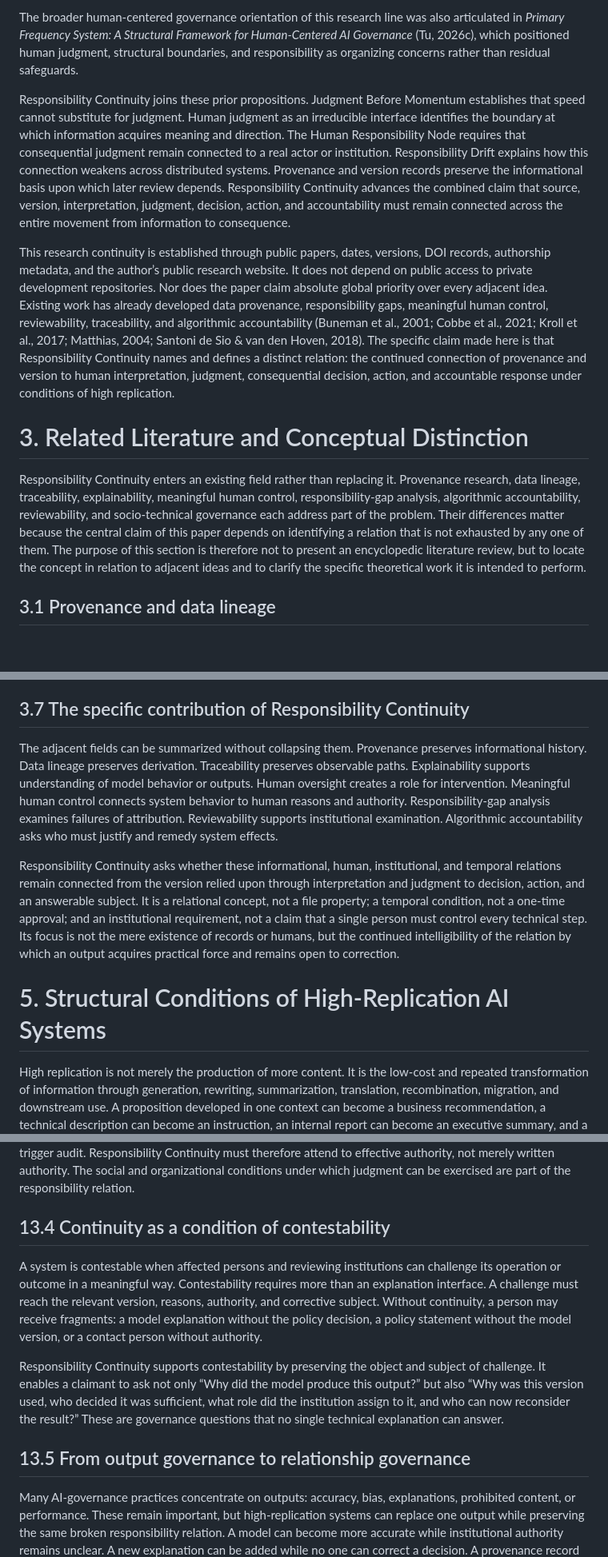
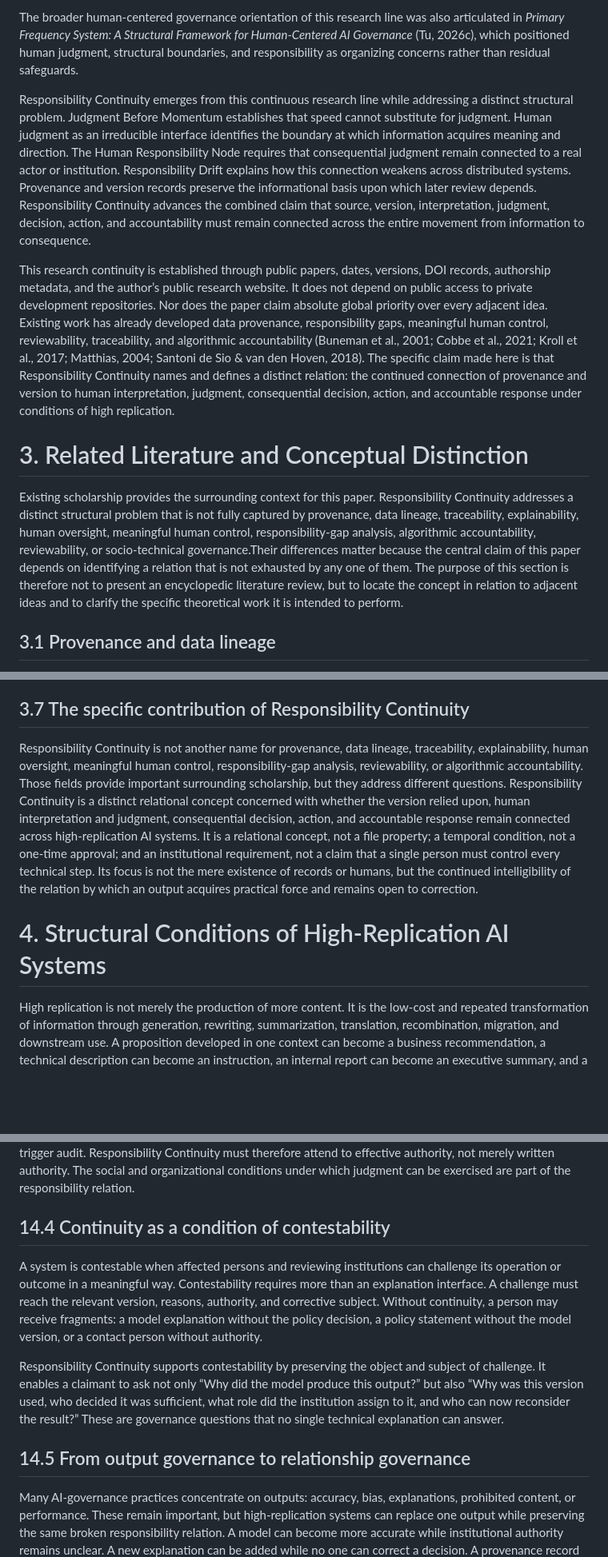
Before and after one commit to xufentu-creator/xufentu-human-judgment, a Markdown page: papers/responsibility-continuity-en-working-paper-v0.1.md, 3 parts joined by grey strips. Shown at 80% size. Drawn GitHub-style; blank space fills up the shorter version.

```diff
--- a/papers/responsibility-continuity-en-working-paper-v0.1.md
+++ b/papers/responsibility-continuity-en-working-paper-v0.1.md
@@ -58,14 +58,15 @@ Work on **Responsibility Drift** then described how responsibility can become in
 
 The broader human-centered governance orientation of this research line was also articulated in *Primary Frequency System: A Structural Framework for Human-Centered AI Governance* (Tu, 2026c), which positioned human judgment, structural boundaries, and responsibility as organizing concerns rather than residual safeguards.
 
-Responsibility Continuity joins these prior propositions. Judgment Before Momentum establishes that speed cannot substitute for judgment. Human judgment as an irreducible interface identifies the boundary at which information acquires meaning and direction. The Human Responsibility Node requires that consequential judgment remain connected to a real actor or institution. Responsibility Drift explains how this connection weakens across distributed systems. Provenance and version records preserve the informational basis upon which later review depends. Responsibility Continuity advances the combined claim that source, version, interpretation, judgment, decision, action, and accountability must remain connected across the entire movement from information to consequence.
+Responsibility Continuity emerges from this continuous research line while addressing a distinct structural problem.
+ Judgment Before Momentum establishes that speed cannot substitute for judgment. Human judgment as an irreducible interface identifies the boundary at which information acquires meaning and direction. The Human Responsibility Node requires that consequential judgment remain connected to a real actor or institution. Responsibility Drift explains how this connection weakens across distributed systems. Provenance and version records preserve the informational basis upon which later review depends. Responsibility Continuity advances the combined claim that source, version, interpretation, judgment, decision, action, and accountability must remain connected across the entire movement from information to consequence.
 
 This research continuity is established through public papers, dates, versions, DOI records, authorship metadata, and the author’s public research website. It does not depend on public access to private development repositories. Nor does the paper claim absolute global priority over every adjacent idea. Existing work has already developed data provenance, responsibility gaps, meaningful human control, reviewability, traceability, and algorithmic accountability (Buneman et al., 2001; Cobbe et al., 2021; Kroll et al., 2017; Matthias, 2004; Santoni de Sio & van den Hoven, 2018). The specific claim made here is that Responsibility Continuity names and defines a distinct relation: the continued connection of provenance and version to human interpretation, judgment, consequential decision, action, and accountable response under conditions of high replication.
 
 
 # 3. Related Literature and Conceptual Distinction
 
-Responsibility Continuity enters an existing field rather than replacing it. Provenance research, data lineage, traceability, explainability, meaningful human control, responsibility-gap analysis, algorithmic accountability, reviewability, and socio-technical governance each address part of the problem. Their differences matter because the central claim of this paper depends on identifying a relation that is not exhausted by any one of them. The purpose of this section is therefore not to present an encyclopedic literature review, but to locate the concept in relation to adjacent ideas and to clarify the specific theoretical work it is intended to perform.
+Existing scholarship provides the surrounding context for this paper. Responsibility Continuity addresses a distinct structural problem that is not fully captured by provenance, data lineage, traceability, explainability, human oversight, meaningful human control, responsibility-gap analysis, algorithmic accountability, reviewability, or socio-technical governance.Their differences matter because the central claim of this paper depends on identifying a relation that is not exhausted by any one of them. The purpose of this section is therefore not to present an encyclopedic literature review, but to locate the concept in relation to adjacent ideas and to clarify the specific theoretical work it is intended to perform.
 
 ## 3.1 Provenance and data lineage
 
@@ -111,12 +112,10 @@ Reviewability similarly shifts attention from isolated output explanation to the
 
 ## 3.7 The specific contribution of Responsibility Continuity
 
-The adjacent fields can be summarized without collapsing them. Provenance preserves informational history. Data lineage preserves derivation. Traceability preserves observable paths. Explainability supports understanding of model behavior or outputs. Human oversight creates a role for intervention. Meaningful human control connects system behavior to human reasons and authority. Responsibility-gap analysis examines failures of attribution. Reviewability supports institutional examination. Algorithmic accountability asks who must justify and remedy system effects.
-
-Responsibility Continuity asks whether these informational, human, institutional, and temporal relations remain connected from the version relied upon through interpretation and judgment to decision, action, and an answerable subject. It is a relational concept, not a file property; a temporal condition, not a one-time approval; and an institutional requirement, not a claim that a single person must control every technical step. Its focus is not the mere existence of records or humans, but the continued intelligibility of the relation by which an output acquires practical force and remains open to correction.
+Responsibility Continuity is not another name for provenance, data lineage, traceability, explainability, human oversight, meaningful human control, responsibility-gap analysis, reviewability, or algorithmic accountability. Those fields provide important surrounding scholarship, but they address different questions. Responsibility Continuity is a distinct relational concept concerned with whether the version relied upon, human interpretation and judgment, consequential decision, action, and accountable response remain connected across high-replication AI systems. It is a relational concept, not a file property; a temporal condition, not a one-time approval; and an institutional requirement, not a claim that a single person must control every technical step. Its focus is not the mere existence of records or humans, but the continued intelligibility of the relation by which an output acquires practical force and remains open to correction.
 
 
-# 5. Structural Conditions of High-Replication AI Systems
+# 4. Structural Conditions of High-Replication AI Systems
 
 High replication is not merely the production of more content. It is the low-cost and repeated transformation of information through generation, rewriting, summarization, translation, recombination, migration, and downstream use. A proposition developed in one context can become a business recommendation, a technical description can become an instruction, an internal report can become an executive summary, and a model output can be embedded directly in an automated workflow. Each transformation may preserve part of the original content while losing part of the context needed to interpret it responsibly.
 
@@ -399,13 +398,13 @@ Responsibility should broadly correspond to this distribution of power. This doe
 
 Power also affects the reality of refusal. A worker may formally possess override authority while facing organizational penalties for using it. A public officer may have discretion while being evaluated against automated throughput targets. A professional may be told that a model is only advisory while deviations trigger audit. Responsibility Continuity must therefore attend to effective authority, not merely written authority. The social and organizational conditions under which judgment can be exercised are part of the responsibility relation.
 
-## 13.4 Continuity as a condition of contestability
+## 14.4 Continuity as a condition of contestability
 
 A system is contestable when affected persons and reviewing institutions can challenge its operation or outcome in a meaningful way. Contestability requires more than an explanation interface. A challenge must reach the relevant version, reasons, authority, and corrective subject. Without continuity, a person may receive fragments: a model explanation without the policy decision, a policy statement without the model version, or a contact person without authority.
 
 Responsibility Continuity supports contestability by preserving the object and subject of challenge. It enables a claimant to ask not only “Why did the model produce this output?” but also “Why was this version used, who decided it was sufficient, what role did the institution assign to it, and who can now reconsider the result?” These are governance questions that no single technical explanation can answer.
 
-## 13.5 From output governance to relationship governance
+## 14.5 From output governance to relationship governance
 
 Many AI-governance practices concentrate on outputs: accuracy, bias, explanations, prohibited content, or performance. These remain important, but high-replication systems can replace one output while preserving the same broken responsibility relation. A model can become more accurate while institutional authority remains unclear. A new explanation can be added while no one can correct a decision. A provenance record can be improved while human review remains ceremonial.
 
```
Also changed, not shown: other parts of papers/responsibility-continuity-en-working-paper-v0.1.md (+24 -24 lines).
